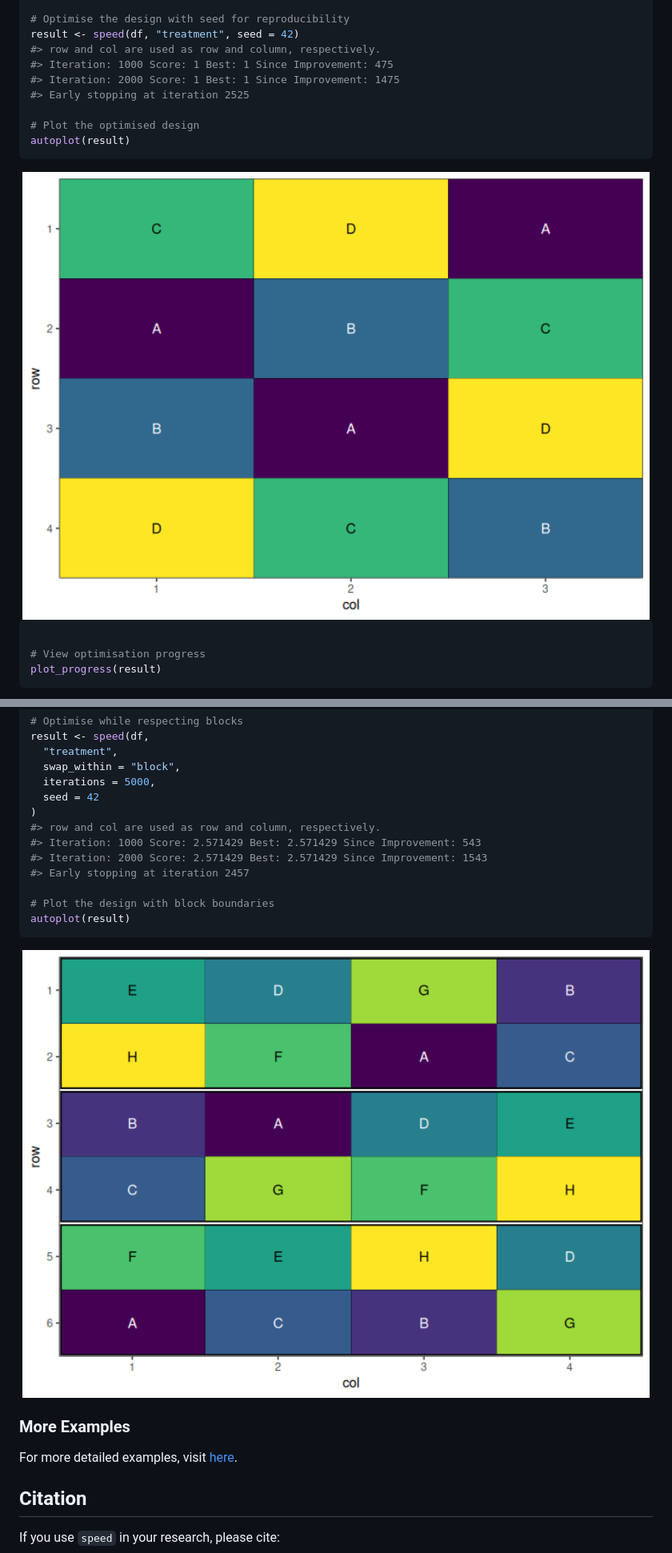
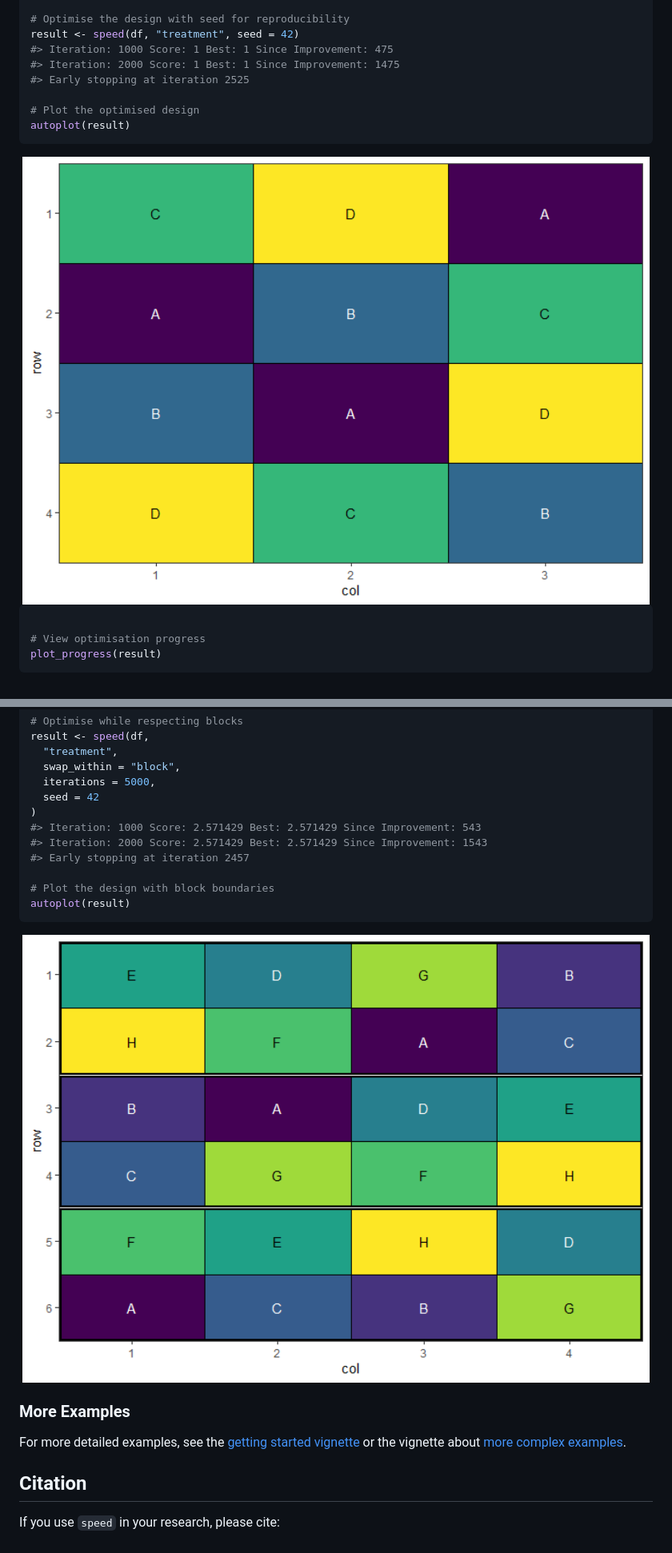
Before and after one commit to biometryhub/speed, a Markdown page: README.md, 2 parts joined by grey strips. Shown: that part at 80% size. Rendered like a GitHub page; pictures changed too: man/figures/README-blocks-1.png, man/figures/README-example-1.png.

Commit message:
Updating vignettes

```diff
--- a/README.md
+++ b/README.md
@@ -82,7 +82,6 @@ df <- data.frame(
 
 # Optimise the design with seed for reproducibility
 result <- speed(df, "treatment", seed = 42)
-#> row and col are used as row and column, respectively.
 #> Iteration: 1000 Score: 1 Best: 1 Since Improvement: 475
 #> Iteration: 2000 Score: 1 Best: 1 Since Improvement: 1475
 #> Early stopping at iteration 2525
@@ -121,7 +120,6 @@ result <- speed(df,
   iterations = 5000,
   seed = 42
 )
-#> row and col are used as row and column, respectively.
 #> Iteration: 1000 Score: 2.571429 Best: 2.571429 Since Improvement: 543
 #> Iteration: 2000 Score: 2.571429 Best: 2.571429 Since Improvement: 1543
 #> Early stopping at iteration 2457
@@ -134,8 +132,9 @@ autoplot(result)
 
 ### More Examples
 
-For more detailed examples, visit
-[here](https://biometryhub.github.io/speed/articles/common_designs.html).
+For more detailed examples, see the [getting started
+vignette](articles/speed.html) or the vignette about [more complex
+examples](articles/complex_designs.html).
 
 ## Citation
 
```
Also changed, not shown: man/figures/README-example-2.png, man/figures/README-example-3.png, 3 other files.
